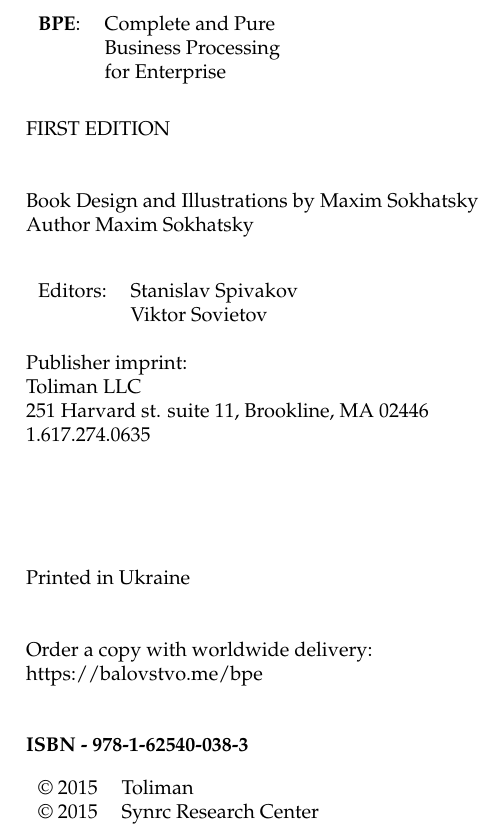
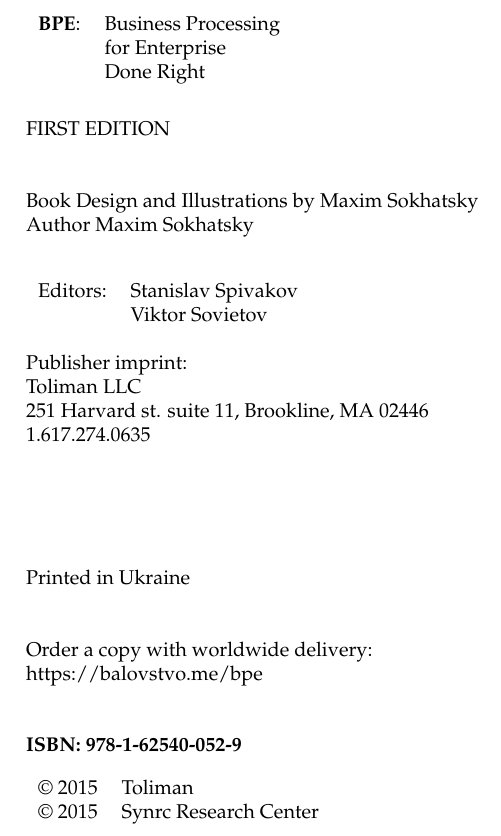
Before and after one commit to synrc/bpe, a LaTeX document (doc/book.tex, which reads doc/copy.tex): part of page 2 of 26, cut at the place of the change. Compiled offline with pdfLaTeX.

Commit message:
BPE BOOK ISBN

```diff
--- a/doc/copy.tex
+++ b/doc/copy.tex
@@ -7,9 +7,9 @@
 \baselineskip
 
 \begin{tabular}{ll}
-{\bf BPE}: & Complete and Pure \\
-    & Business Processing \\
+{\bf BPE}: & Business Processing \\
     & for Enterprise \\
+    & Done Right \\
 \end{tabular}
 \\
 
@@ -38,7 +38,7 @@
 Order a copy with worldwide delivery: \\
 https://balovstvo.me/bpe \\
 
-{\bf  ISBN - 978-1-62540-038-3\hspace{2em}}
+{\bf  ISBN: 978-1-62540-052-9\hspace{2em}}
 
 \begin{tabular}{ll}
 \textcopyright{} 2015 & Toliman \\
```
